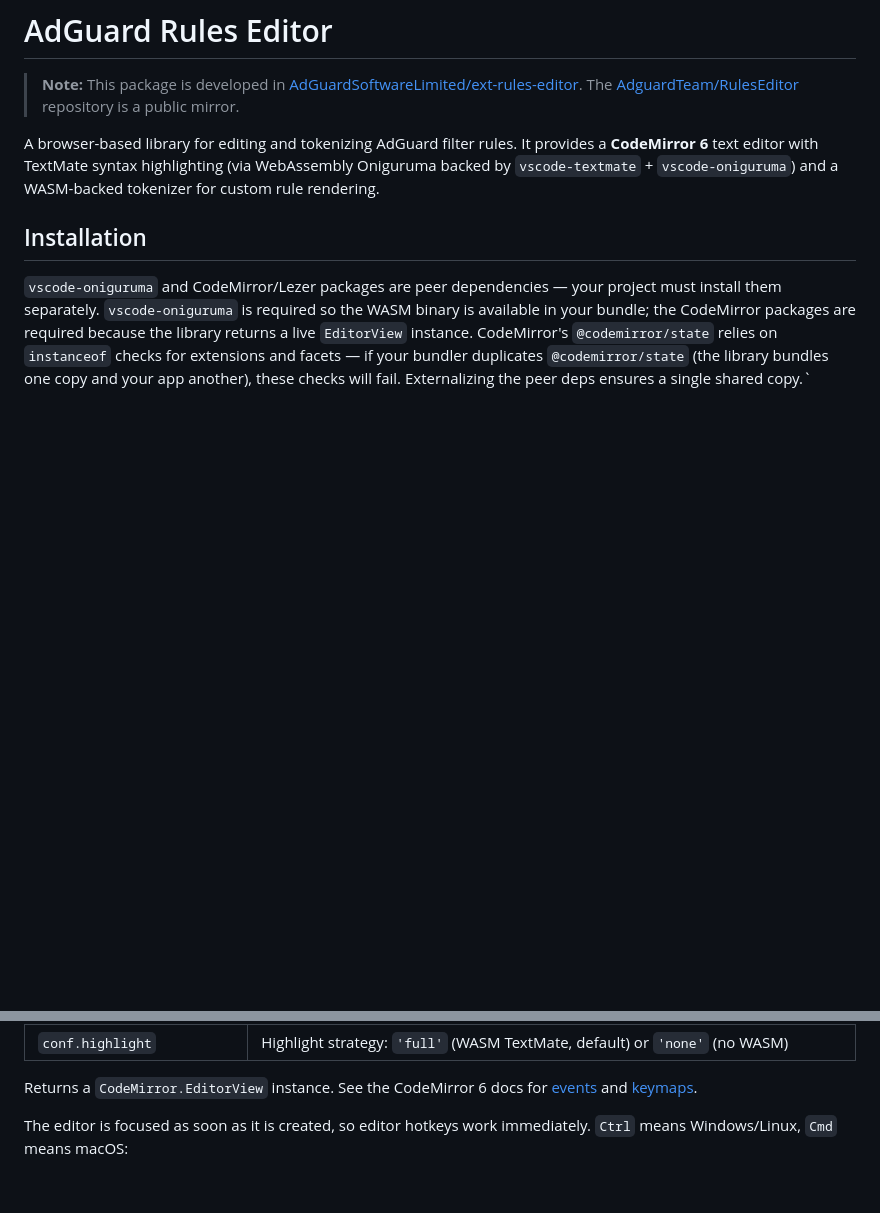
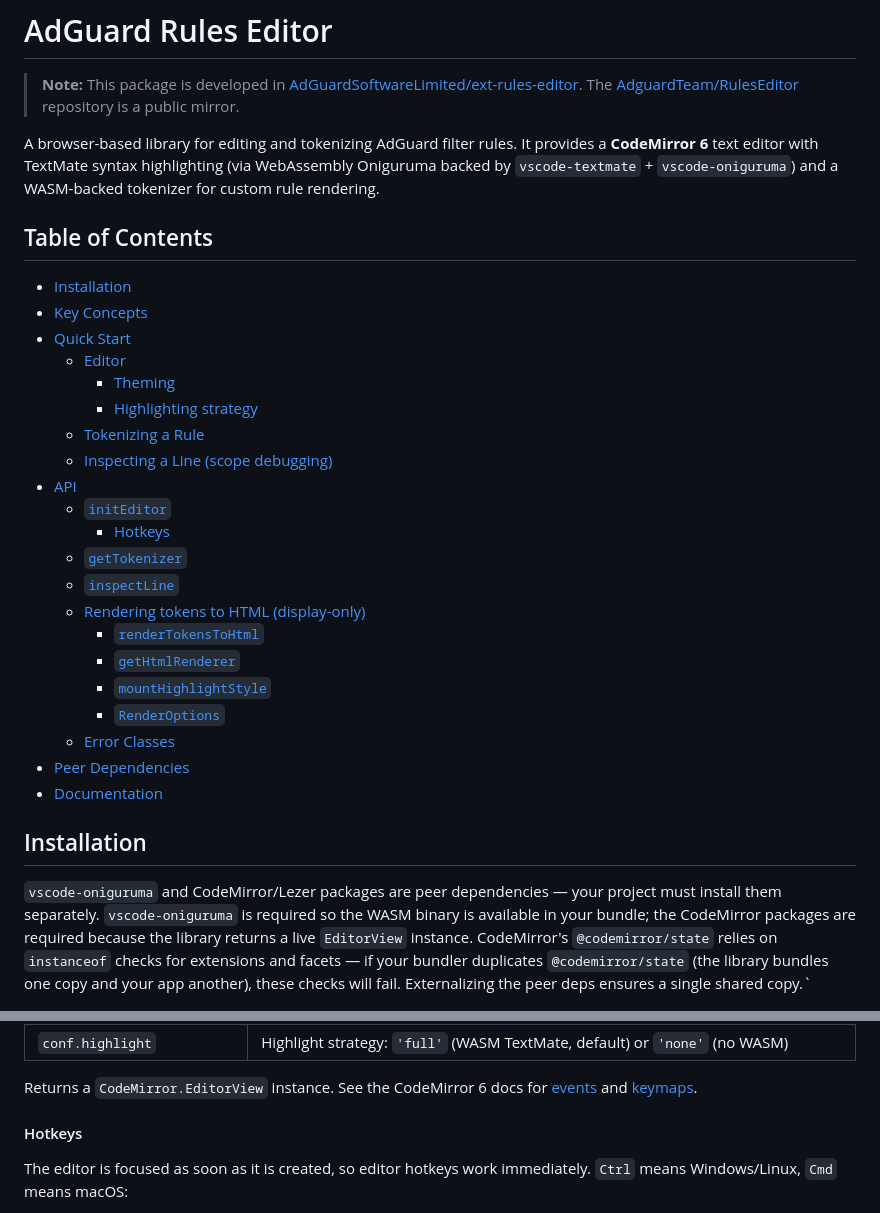
Before and after one commit to AdguardTeam/RulesEditor, a Markdown page: README.md, 2 parts joined by grey strips. GitHub-like rendering; blank space fills up the shorter version.

Commit message:
add toc and howkeys subheading

```diff
--- a/README.md
+++ b/README.md
@@ -7,6 +7,30 @@ A browser-based library for editing and tokenizing AdGuard filter rules.
 It provides a **CodeMirror 6** text editor with TextMate syntax highlighting
 (via WebAssembly Oniguruma backed by `vscode-textmate` + `vscode-oniguruma`)
 and a WASM-backed tokenizer for custom rule rendering.
+
+## Table of Contents
+
+- [Installation](#installation)
+- [Key Concepts](#key-concepts)
+- [Quick Start](#quick-start)
+    - [Editor](#editor)
+        - [Theming](#theming)
+        - [Highlighting strategy](#highlighting-strategy)
+    - [Tokenizing a Rule](#tokenizing-a-rule)
+    - [Inspecting a Line (scope debugging)](#inspecting-a-line-scope-debugging)
+- [API](#api)
+    - [`initEditor`](#initeditor)
+        - [Hotkeys](#hotkeys)
+    - [`getTokenizer`](#gettokenizer)
+    - [`inspectLine`](#inspectline)
+    - [Rendering tokens to HTML (display-only)](#rendering-tokens-to-html-display-only)
+        - [`renderTokensToHtml`](#rendertokenstohtml)
+        - [`getHtmlRenderer`](#gethtmlrenderer)
+        - [`mountHighlightStyle`](#mounthighlightstyle)
+        - [`RenderOptions`](#renderoptions)
+    - [Error Classes](#error-classes)
+- [Peer Dependencies](#peer-dependencies)
+- [Documentation](#documentation)
 
 ## Installation
 
@@ -139,6 +163,8 @@ async function initEditor(
 Returns a `CodeMirror.EditorView` instance. See the CodeMirror 6 docs for
 [events](https://codemirror.net/6/docs/ref/#view.EditorView) and
 [keymaps](https://codemirror.net/6/docs/ref/#commands).
+
+#### Hotkeys
 
 The editor is focused as soon as it is created, so editor hotkeys work
 immediately. `Ctrl` means Windows/Linux, `Cmd` means macOS:
```
